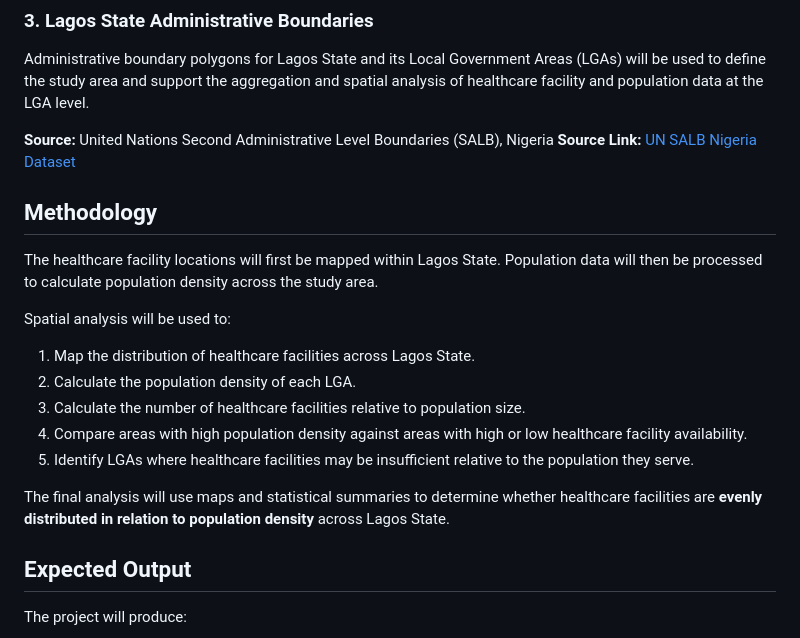
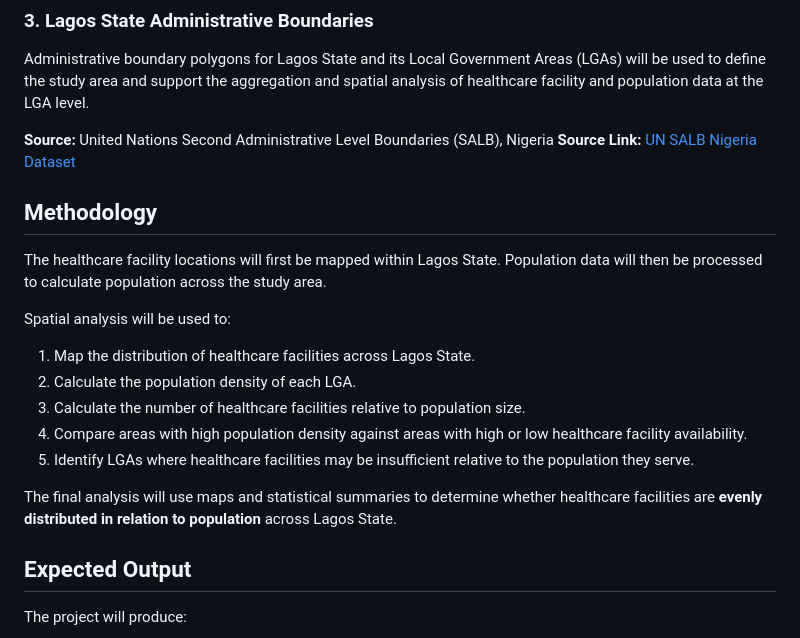
Before and after one commit to Boss2021-eng/Geo-Dev-Lab, a Markdown page: Week 1/01-Project Overview.md, the part around one of its changes. Rendered like a GitHub page.

```diff
--- a/Week 1/01-Project Overview.md
+++ b/Week 1/01-Project Overview.md
@@ -38,7 +38,7 @@ Administrative boundary polygons for Lagos State and its Local Government Areas
 
 ## Methodology
 
-The healthcare facility locations will first be mapped within Lagos State. Population data will then be processed to calculate population density across the study area.
+The healthcare facility locations will first be mapped within Lagos State. Population data will then be processed to calculate population across the study area.
 
 Spatial analysis will be used to:
 
@@ -48,7 +48,7 @@ Spatial analysis will be used to:
 4. Compare areas with high population density against areas with high or low healthcare facility availability.
 5. Identify LGAs where healthcare facilities may be insufficient relative to the population they serve.
 
-The final analysis will use maps and statistical summaries to determine whether healthcare facilities are **evenly distributed in relation to population density** across Lagos State.
+The final analysis will use maps and statistical summaries to determine whether healthcare facilities are **evenly distributed in relation to population** across Lagos State.
 
 ## Expected Output
 
```
Also changed, not shown: other parts of Week 1/01-Project Overview.md (+1 -1 lines).
